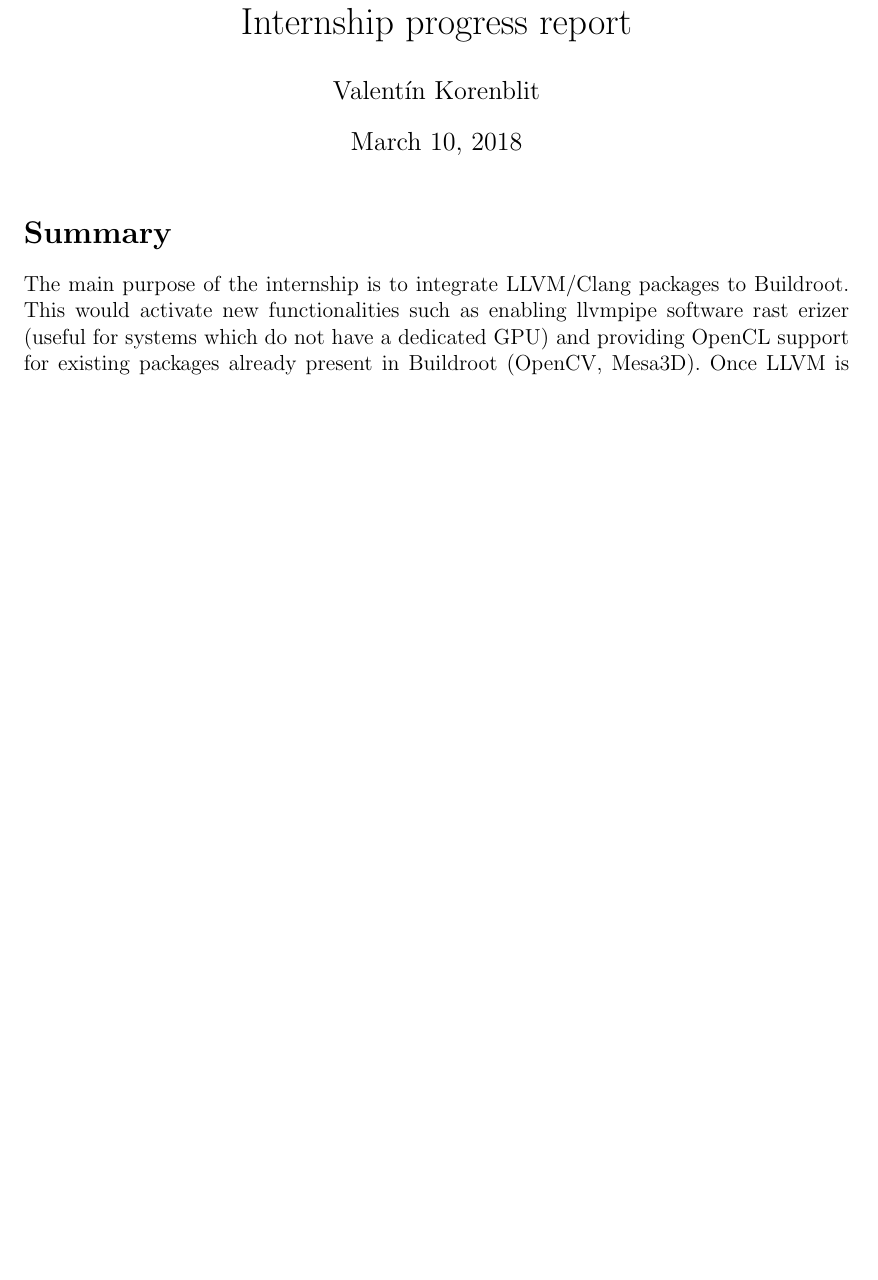
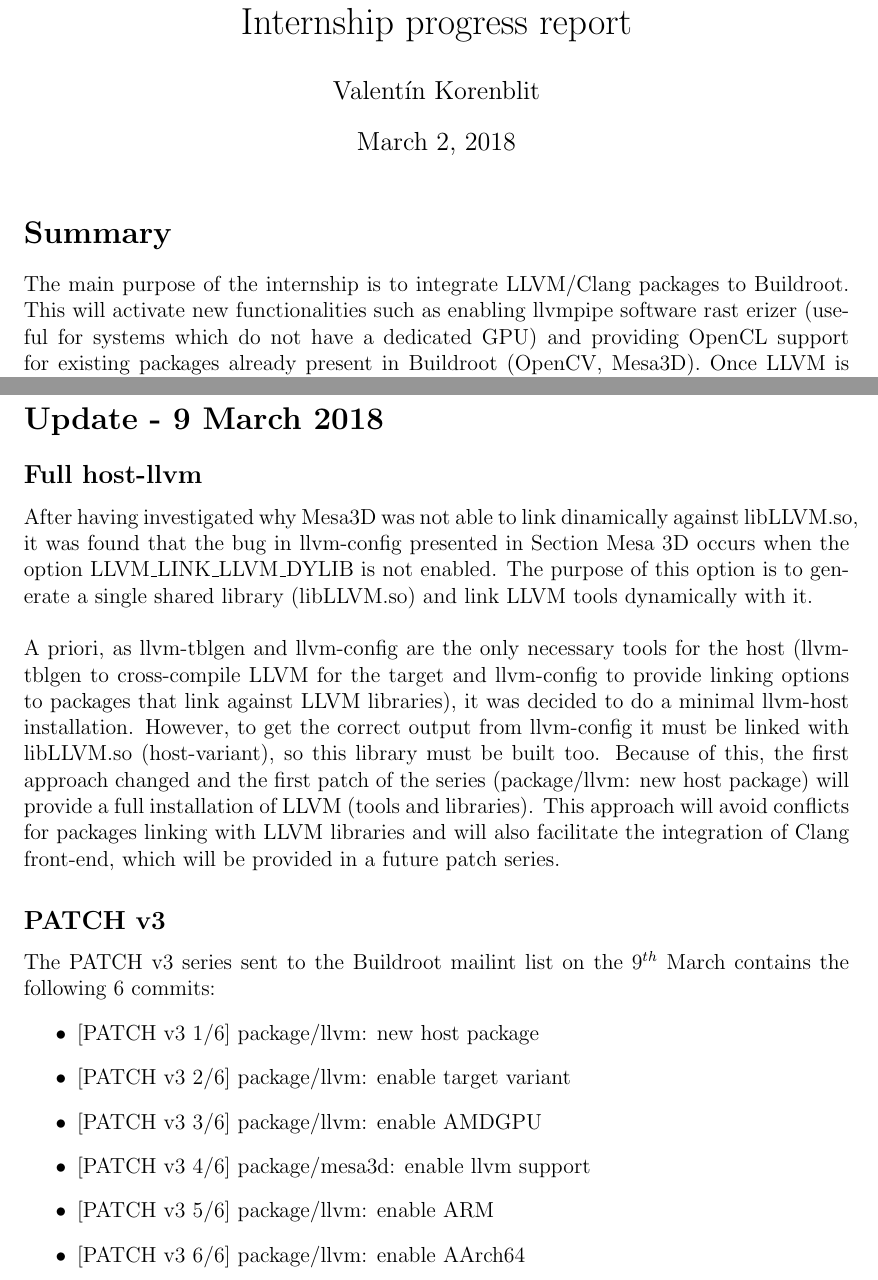
Before and after one commit to vkorenblit/stage, a LaTeX document (reports/march/main.tex): part of page 1 of 5 before the commit and two parts of pages 1 and 6 of 6 after it, the two joined at a grey line, cut so that both start at the same text, the shorter picture padded with empty space. Compiled offline with pdfLaTeX.

Commit message:
Update 9 March

```diff
--- a/reports/march/main.tex
+++ b/reports/march/main.tex
@@ -7,7 +7,10 @@
 \usepackage{color}
 \usepackage{caption}
 \usepackage{float}
+\usepackage[nodayofweek]{datetime}
 
+\usdate\newdate{date}{02}{03}{2018}
+\date{\displaydate{date}}
 
 \begin{document}
 \author{Valent\'{i}n Korenblit}
@@ -17,7 +20,7 @@
 
 \section*{Summary}
 The main purpose of the internship is to integrate LLVM/Clang packages to Buildroot.
-This would activate new functionalities such as enabling llvmpipe software rast
+This will activate new functionalities such as enabling llvmpipe software rast
 erizer (useful for systems which do not have a dedicated GPU) and providing OpenCL
 support for existing packages already present in Buildroot (OpenCV, Mesa3D). Once
 LLVM is present on the system, new packages that make use of this infrastructure
@@ -276,4 +278,39 @@
   \end{itemize}
 \end{itemize}
 
+\newpage
+\section*{Update - 9 March 2018}
+
+\subsection*{Full host-llvm}
+After having investigated why Mesa3D was not able to link dinamically against
+libLLVM.so, it was found that the bug in llvm-config presented in Section Mesa 3D
+occurs when the option LLVM\_LINK\_LLVM\_DYLIB is not enabled. The purpose of this
+option is to generate a single shared library (libLLVM.so) and link LLVM tools
+dynamically with it.\\\\
+A priori, as llvm-tblgen and llvm-config are the only necessary tools for the host
+(llvm-tblgen to cross-compile LLVM for the target and llvm-config to provide linking
+options to packages that link against LLVM libraries), it was decided to do a
+minimal llvm-host installation. However, to get the correct output from llvm-config
+it must be linked with libLLVM.so (host-variant), so this library must be built too.
+Because of this, the first approach changed and the first patch of the series
+(package/llvm: new host package) will provide a full installation of LLVM (tools
+and libraries). This approach will avoid conflicts for packages linking with
+LLVM libraries and will also facilitate the integration of Clang front-end, which
+will be provided in a future patch series.
+
+\subsection*{PATCH v3}
+The PATCH v3 series sent to the Buildroot mailint list on the $9^{th}$ March
+contains the following 6 commits:
+\begin{itemize}
+  \item {[PATCH v3 1/6]} package/llvm: new host package
+  \item {[PATCH v3 2/6]} package/llvm: enable target variant
+  \item {[PATCH v3 3/6]} package/llvm: enable AMDGPU
+  \item {[PATCH v3 4/6]} package/mesa3d: enable llvm support
+  \item {[PATCH v3 5/6]} package/llvm: enable ARM
+  \item {[PATCH v3 6/6]} package/llvm: enable AArch64
+\end{itemize}
+
+
+
+
 \end{document}
```
Also changed, not shown: reports/march/main.tex (19 more changed lines).
